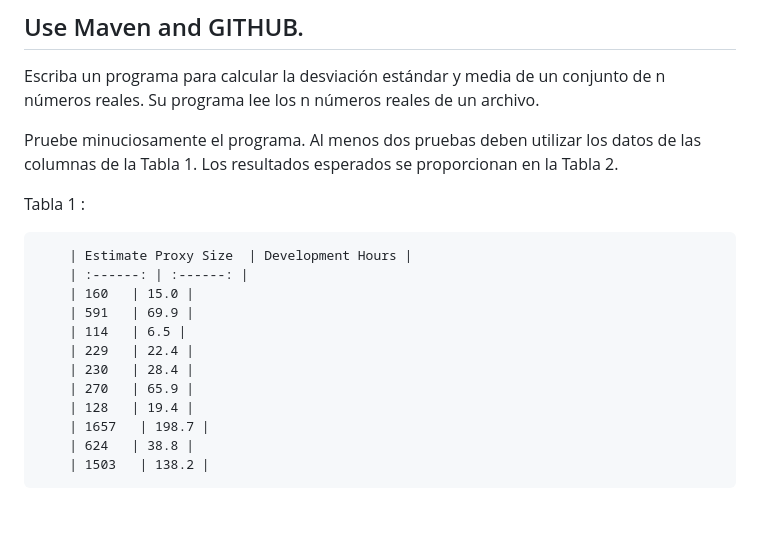
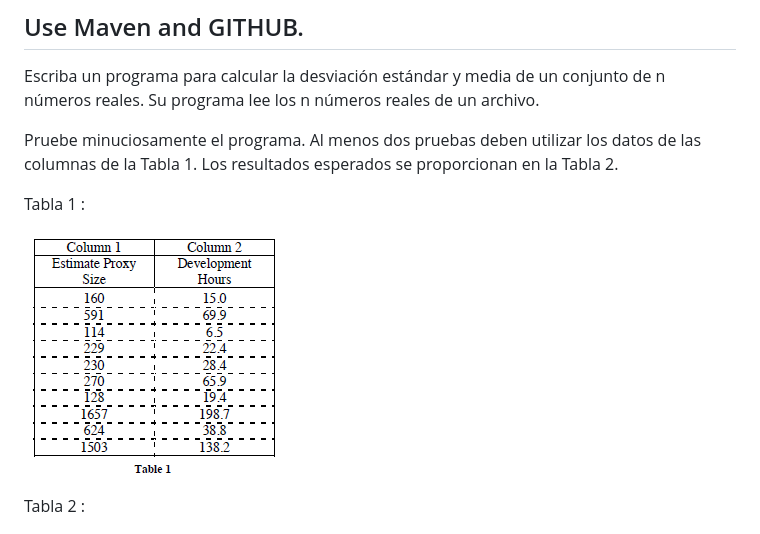
Before and after one commit to JamesTorres99/laboratorio-AREP-1, a Markdown page: README.md, the part around the change. Rendered like a GitHub page; pictures changed too: resources/9.PNG (added).

Commit message:
Documentacion listo

```diff
--- a/README.md
+++ b/README.md
@@ -15,19 +15,9 @@ Pruebe minuciosamente el programa. Al menos dos pruebas deben utilizar los datos
 
 Tabla 1 :
 
-		| Estimate Proxy Size  | Development Hours |
-		| :------: | :------: |
-		| 160   | 15.0 |
-		| 591   | 69.9 |
-		| 114   | 6.5 |
-		| 229   | 22.4 |
-		| 230   | 28.4 |
-		| 270   | 65.9 |
-		| 128   | 19.4 |
-		| 1657   | 198.7 |
-		| 624   | 38.8 |
-		| 1503   | 138.2 |
+![](resources/9.PNG)
 
+Tabla 2 :
 
 ![](resources/8.PNG)
 
```
